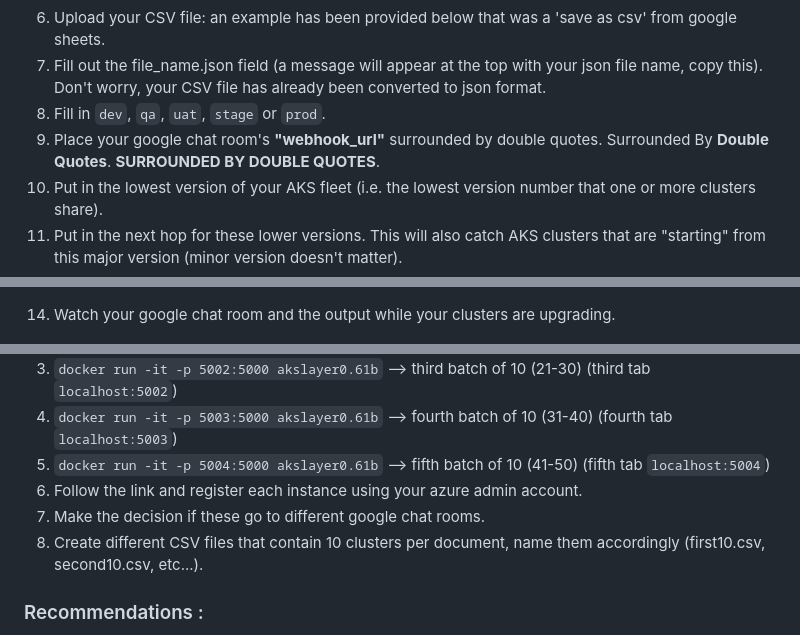
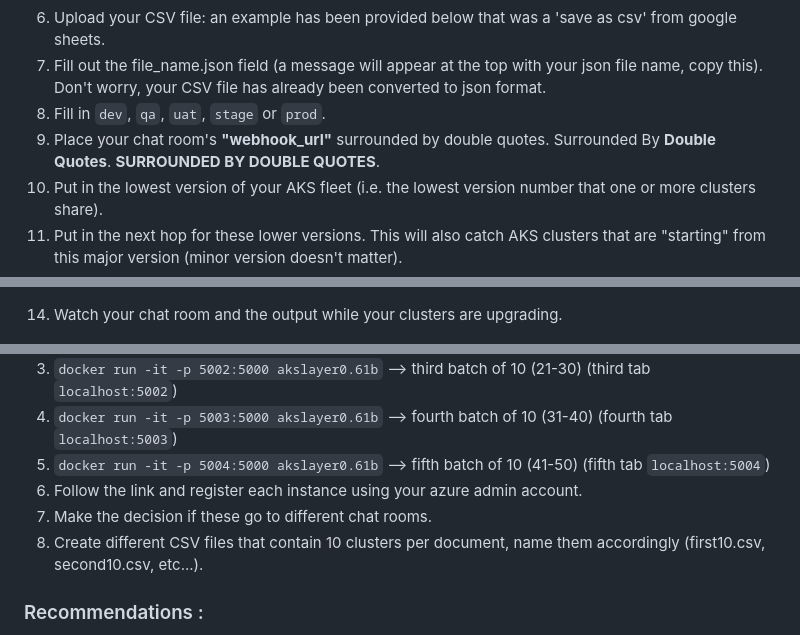
Before and after one commit to multipathmaster/akslayer, a Markdown page: README.md, 3 parts joined by grey strips. Rendered like a GitHub page.

Commit message:
Update README.md
Cleaning up documentation to be vague around chat as it now supports G-Chat/Slack and MS Teams.

```diff
--- a/README.md
+++ b/README.md
@@ -15,7 +15,7 @@ An open-source, highly scalable, hands free SaaS tool for upgrading multiple AKS
 6. Upload your CSV file: an example has been provided below that was a 'save as csv' from google sheets.
 7. Fill out the file_name.json field (a message will appear at the top with your json file name, copy this).  Don't worry, your CSV file has already been converted to json format.
 8. Fill in `dev`, `qa`, `uat`, `stage` or `prod`.
-9. Place your google chat room's **"webhook_url"** surrounded by double quotes.  Surrounded By **Double Quotes**. **SURROUNDED BY DOUBLE QUOTES**.
+9. Place your chat room's **"webhook_url"** surrounded by double quotes.  Surrounded By **Double Quotes**. **SURROUNDED BY DOUBLE QUOTES**.
 10. Put in the lowest version of your AKS fleet (i.e. the lowest version number that one or more clusters share).
 11. Put in the next hop for these lower versions.  This will also catch AKS clusters that are "starting" from this major version (minor version doesn't matter).
 12. Put in the next hop after this.  This will catch any AKS clusters that are "starting" from this major version.
@@ -23,7 +23,7 @@ An open-source, highly scalable, hands free SaaS tool for upgrading multiple AKS
 
 ![View for inputs.png](./inputs.png)
 
-14. Watch your google chat room and the output while your clusters are upgrading.
+14. Watch your chat room and the output while your clusters are upgrading.
 
 ![View for upgrading.png](./upgrading.png)
 
@@ -50,7 +50,7 @@ The backend can handle a lot, but ideally 25 is a good cut off point.
 4. `docker run -it -p 5003:5000 akslayer0.61b` --> fourth batch of 10 (31-40) (fourth tab `localhost:5003`)
 5. `docker run -it -p 5004:5000 akslayer0.61b` --> fifth batch of 10 (41-50) (fifth tab `localhost:5004`)
 6. Follow the link and register each instance using your azure admin account.
-7. Make the decision if these go to different google chat rooms.
+7. Make the decision if these go to different chat rooms.
 8. Create different CSV files that contain 10 clusters per document, name them accordingly (first10.csv, second10.csv, etc...).
 ### Recommendations :
 1. Keep a nice XL or google sheet of the environment.  It takes no time at all to save it as a CSV file and to use this for the upgrade process.
```
Also changed, not shown: other parts of README.md (+1 -1 lines).
